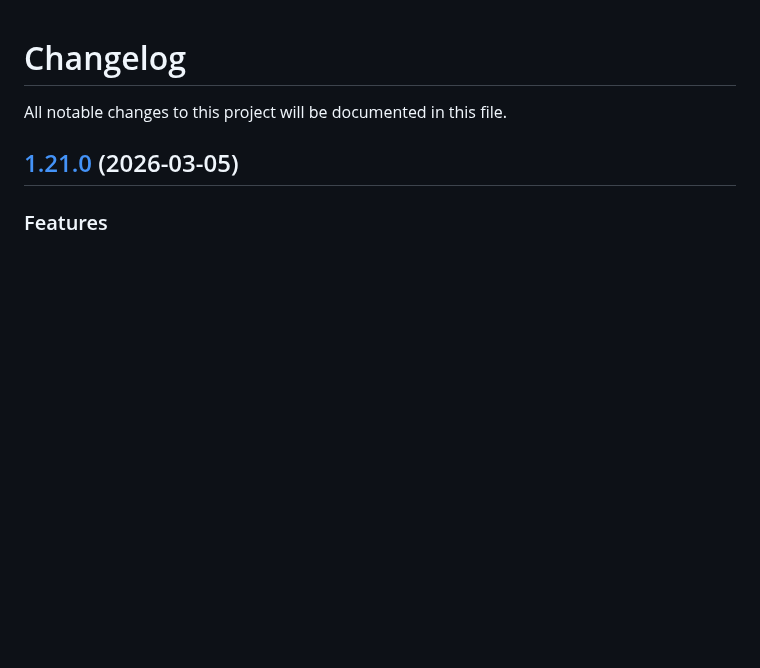
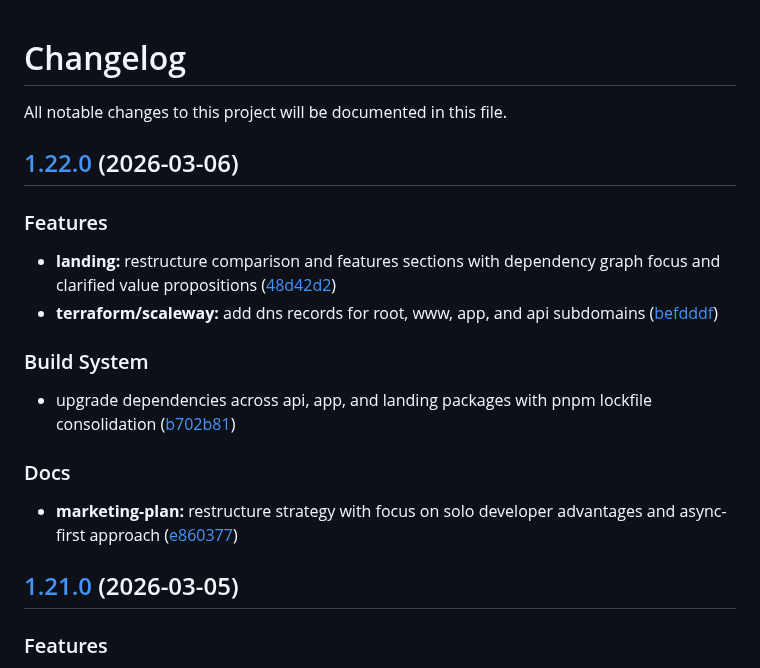
Before and after one commit to maxbolgarin/scanorbit, a Markdown page: CHANGELOG.md, the part around the change. Drawn GitHub-style; blank space fills up the shorter version.

Commit message:
chore(release): 1.22.0 [skip ci]
## [1.22.0](https://github.com/maxbolgarin/scanorbit/compare/v1.21.0...v1.22.0) (2026-03-06)

### Features

* **landing:** restructure comparison and features sections with dependency graph focus and clarified value propositions ([48d42d2](https://github.com/maxbolgarin/scanorbit/commit/48d42d2db4cf7d6499b7d0e3d54e68ffa2adc42b))
* **terraform/scaleway:** add dns records for root, www, app, and api subdomains ([befdddf](https://github.com/maxbolgarin/scanorbit/commit/befdddf03fa7d74362e19061fa262656b2bae46a))

### Build System

* upgrade dependencies across api, app, and landing packages with pnpm lockfile consolidation ([b702b81](https://github.com/maxbolgarin/scanorbit/commit/b702b81900545b0fb625a079d9deedeb989e4b5f))

### Docs

* **marketing-plan:** restructure strategy with focus on solo developer advantages and async-first approach ([e860377](https://github.com/maxbolgarin/scanorbit/commit/e8603779913bc1d2b270b09749338230674f37a1))

```diff
--- a/CHANGELOG.md
+++ b/CHANGELOG.md
@@ -1,6 +1,21 @@
 # Changelog
 
 All notable changes to this project will be documented in this file.
+
+## [1.22.0](https://github.com/maxbolgarin/scanorbit/compare/v1.21.0...v1.22.0) (2026-03-06)
+
+### Features
+
+* **landing:** restructure comparison and features sections with dependency graph focus and clarified value propositions ([48d42d2](https://github.com/maxbolgarin/scanorbit/commit/48d42d2db4cf7d6499b7d0e3d54e68ffa2adc42b))
+* **terraform/scaleway:** add dns records for root, www, app, and api subdomains ([befdddf](https://github.com/maxbolgarin/scanorbit/commit/befdddf03fa7d74362e19061fa262656b2bae46a))
+
+### Build System
+
+* upgrade dependencies across api, app, and landing packages with pnpm lockfile consolidation ([b702b81](https://github.com/maxbolgarin/scanorbit/commit/b702b81900545b0fb625a079d9deedeb989e4b5f))
+
+### Docs
+
+* **marketing-plan:** restructure strategy with focus on solo developer advantages and async-first approach ([e860377](https://github.com/maxbolgarin/scanorbit/commit/e8603779913bc1d2b270b09749338230674f37a1))
 
 ## [1.21.0](https://github.com/maxbolgarin/scanorbit/compare/v1.20.0...v1.21.0) (2026-03-05)
 
```
